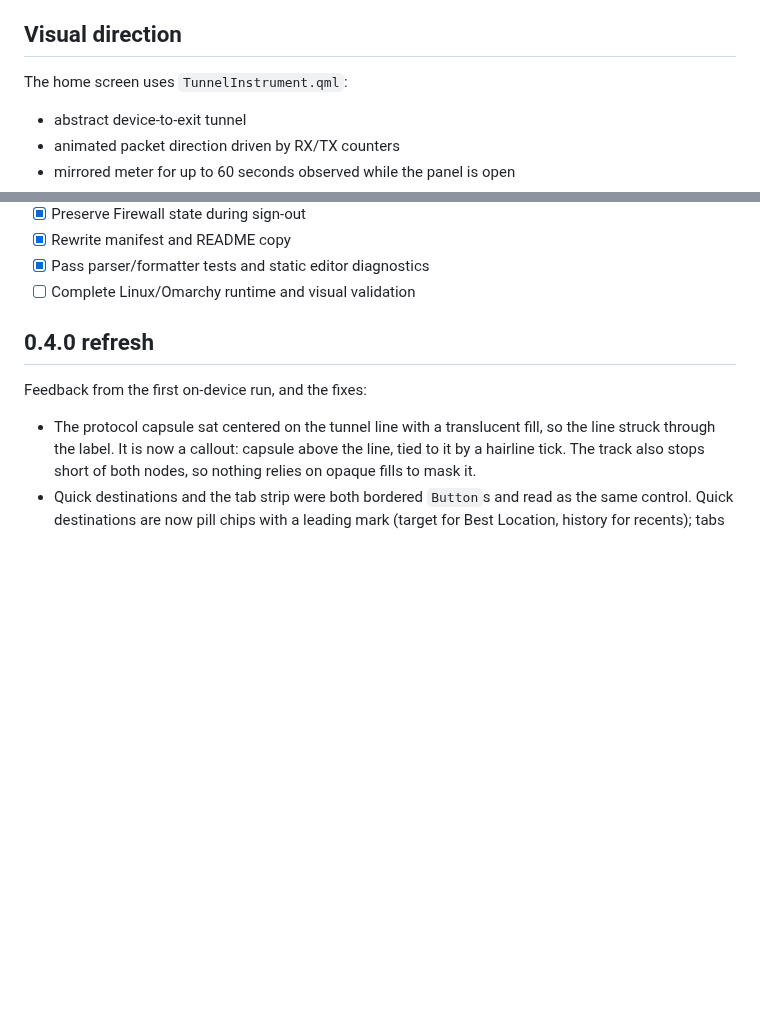
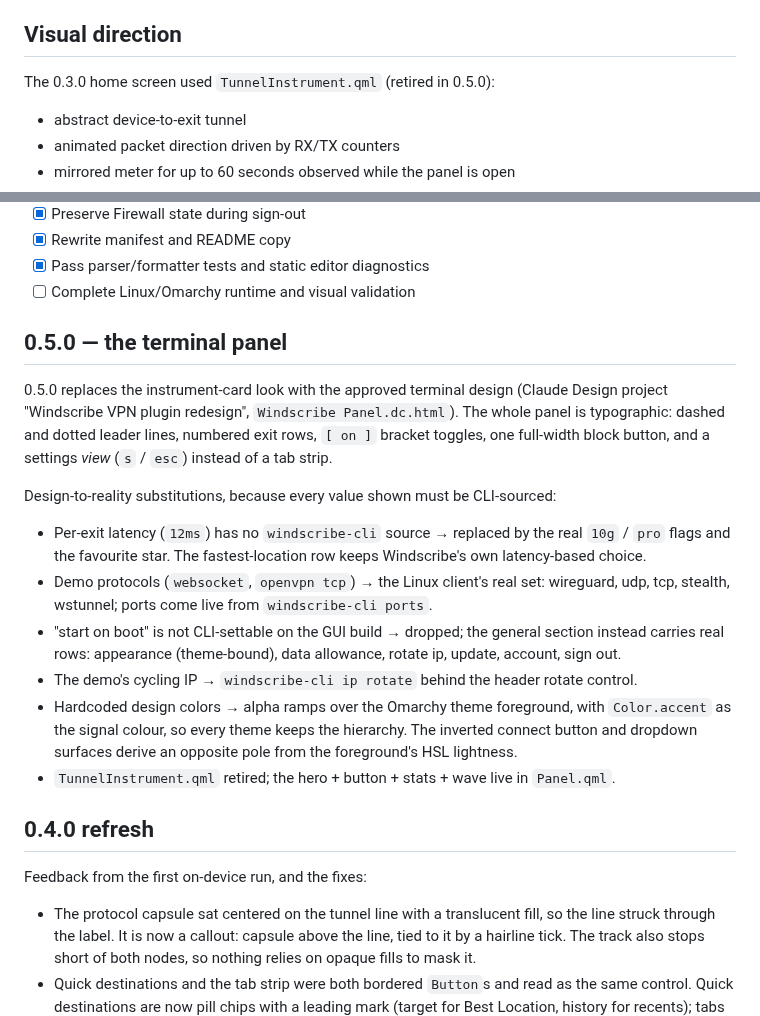
Before and after one commit to yegors/windscribe-omarchy, a Markdown page: docs/gui-redesign.md, 2 parts joined by grey strips. GitHub-like rendering; blank space fills up the shorter version.

```diff
--- a/docs/gui-redesign.md
+++ b/docs/gui-redesign.md
@@ -24,7 +24,7 @@ Research completed on 2026-08-26 against:
 
 ## Visual direction
 
-The home screen uses `TunnelInstrument.qml`:
+The 0.3.0 home screen used `TunnelInstrument.qml` (retired in 0.5.0):
 
 - abstract device-to-exit tunnel
 - animated packet direction driven by RX/TX counters
@@ -49,6 +49,35 @@ The home screen uses `TunnelInstrument.qml`:
 - [x] Rewrite manifest and README copy
 - [x] Pass parser/formatter tests and static editor diagnostics
 - [ ] Complete Linux/Omarchy runtime and visual validation
+
+## 0.5.0 — the terminal panel
+
+0.5.0 replaces the instrument-card look with the approved terminal design
+(Claude Design project "Windscribe VPN plugin redesign", `Windscribe
+Panel.dc.html`). The whole panel is typographic: dashed and dotted leader
+lines, numbered exit rows, `[ on ]` bracket toggles, one full-width block
+button, and a settings *view* (`s` / `esc`) instead of a tab strip.
+
+Design-to-reality substitutions, because every value shown must be
+CLI-sourced:
+
+- Per-exit latency (`12ms`) has no `windscribe-cli` source → replaced by the
+  real `10g` / `pro` flags and the favourite star. The fastest-location row
+  keeps Windscribe's own latency-based choice.
+- Demo protocols (`websocket`, `openvpn tcp`) → the Linux client's real set:
+  wireguard, udp, tcp, stealth, wstunnel; ports come live from
+  `windscribe-cli ports`.
+- "start on boot" is not CLI-settable on the GUI build → dropped; the
+  general section instead carries real rows: appearance (theme-bound), data
+  allowance, rotate ip, update, account, sign out.
+- The demo's cycling IP → `windscribe-cli ip rotate` behind the header
+  rotate control.
+- Hardcoded design colors → alpha ramps over the Omarchy theme foreground,
+  with `Color.accent` as the signal colour, so every theme keeps the
+  hierarchy. The inverted connect button and dropdown surfaces derive an
+  opposite pole from the foreground's HSL lightness.
+- `TunnelInstrument.qml` retired; the hero + button + stats + wave live in
+  `Panel.qml`.
 
 ## 0.4.0 refresh
 
```
Also changed, not shown: README.md (+52 -57 lines), preview.png, 7 other files.
